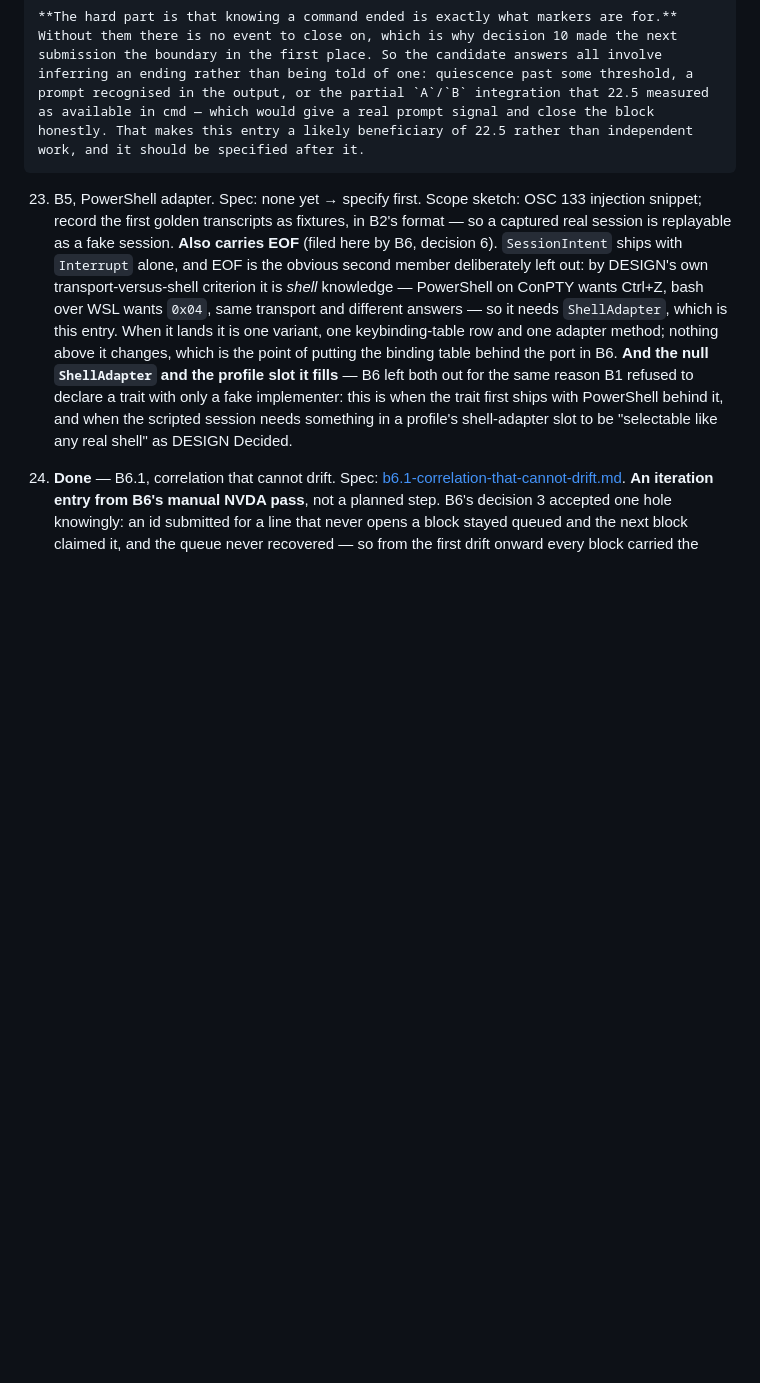
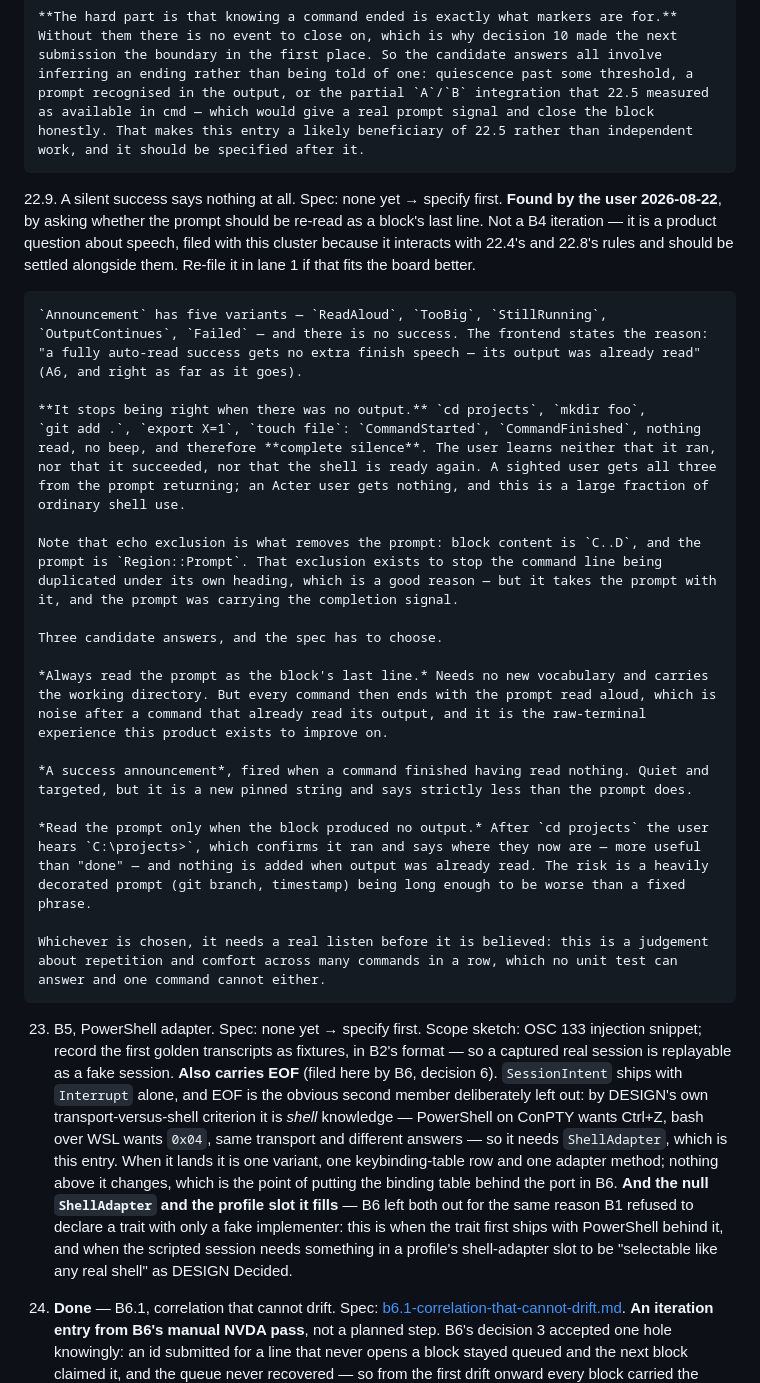
Before and after one commit to marlon-sousa/acter, a Markdown page: docs/ROADMAP.md, the part around the change. Drawn GitHub-style; blank space fills up the shorter version.

Commit message:
Roadmap 22.9: a successful command with no output says nothing at all
The user asked whether the prompt should be re-read as a block's last line.
Checking why it is not turned up a real gap: Announcement has five variants and
none of them is success, on the stated grounds that a successful command's
output was already read.

That reasoning holds only when there was output. `cd projects`, `mkdir foo`,
`git add .`, `export X=1` produce none, so the user hears nothing whatsoever —
not that it ran, not that it worked, not that the shell is ready. A sighted
user gets all three from the returning prompt. Echo exclusion is what removes
it: block content is C..D and the prompt is Region::Prompt, excluded for the
good reason that a command line must not be duplicated under its own heading —
but it took the completion signal with it.

Three candidates recorded rather than one chosen: always read the prompt, a new
success announcement, or read the prompt only when the block produced no
output. The third is the one I would argue for, since `cd projects` then
announces both that it worked and where you are. All three need a real listen,
because the question is repetition across many commands and no test answers it.

Filed with the B4 cluster because it interacts with 22.4 and 22.8, though it is
not a B4 iteration.

Co-Authored-By: Claude Opus 5 <noreply@anthropic.com>

```diff
--- a/docs/ROADMAP.md
+++ b/docs/ROADMAP.md
@@ -1050,6 +1050,49 @@ the answer to "what should we do now?".
     honestly. That makes this entry a likely beneficiary of 22.5 rather than independent
     work, and it should be specified after it.
 
+22.9. A silent success says nothing at all. Spec: none yet → specify first. **Found by
+    the user 2026-08-22**, by asking whether the prompt should be re-read as a block's last
+    line. Not a B4 iteration — it is a product question about speech, filed with this
+    cluster because it interacts with 22.4's and 22.8's rules and should be settled
+    alongside them. Re-file it in lane 1 if that fits the board better.
+
+    `Announcement` has five variants — `ReadAloud`, `TooBig`, `StillRunning`,
+    `OutputContinues`, `Failed` — and there is no success. The frontend states the reason:
+    "a fully auto-read success gets no extra finish speech — its output was already read"
+    (A6, and right as far as it goes).
+
+    **It stops being right when there was no output.** `cd projects`, `mkdir foo`,
+    `git add .`, `export X=1`, `touch file`: `CommandStarted`, `CommandFinished`, nothing
+    read, no beep, and therefore **complete silence**. The user learns neither that it ran,
+    nor that it succeeded, nor that the shell is ready again. A sighted user gets all three
+    from the prompt returning; an Acter user gets nothing, and this is a large fraction of
+    ordinary shell use.
+
+    Note that echo exclusion is what removes the prompt: block content is `C..D`, and the
+    prompt is `Region::Prompt`. That exclusion exists to stop the command line being
+    duplicated under its own heading, which is a good reason — but it takes the prompt with
+    it, and the prompt was carrying the completion signal.
+
+    Three candidate answers, and the spec has to choose.
+
+    *Always read the prompt as the block's last line.* Needs no new vocabulary and carries
+    the working directory. But every command then ends with the prompt read aloud, which is
+    noise after a command that already read its output, and it is the raw-terminal
+    experience this product exists to improve on.
+
+    *A success announcement*, fired when a command finished having read nothing. Quiet and
+    targeted, but it is a new pinned string and says strictly less than the prompt does.
+
+    *Read the prompt only when the block produced no output.* After `cd projects` the user
+    hears `C:\projects>`, which confirms it ran and says where they now are — more useful
+    than "done" — and nothing is added when output was already read. The risk is a heavily
+    decorated prompt (git branch, timestamp) being long enough to be worse than a fixed
+    phrase.
+
+    Whichever is chosen, it needs a real listen before it is believed: this is a judgement
+    about repetition and comfort across many commands in a row, which no unit test can
+    answer and one command cannot either.
+
 23. B5, PowerShell adapter. Spec: none yet → specify first. Scope sketch: OSC 133
     injection snippet; record the first golden transcripts as fixtures, in B2's format
     — so a captured real session is replayable as a fake session.
```
